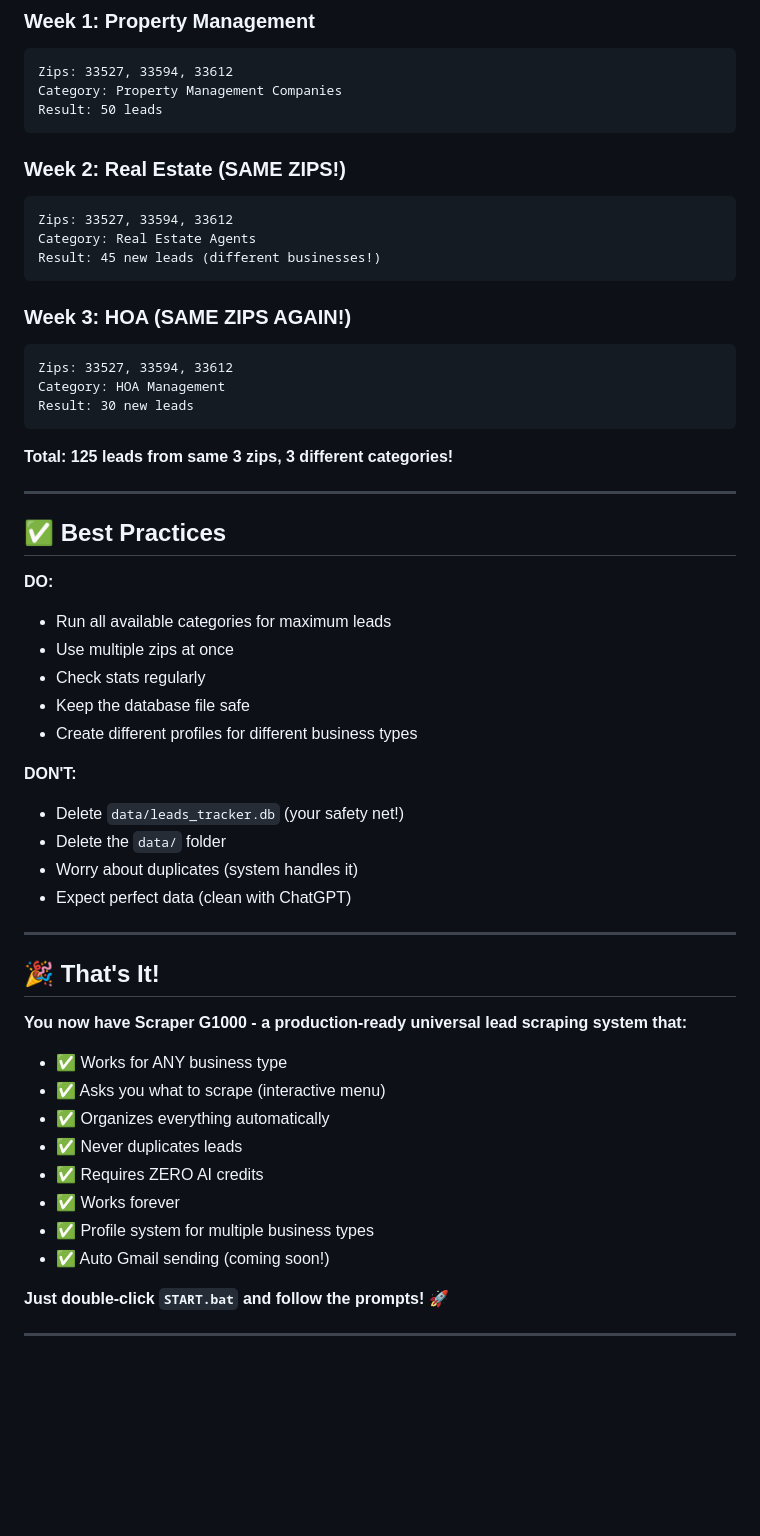
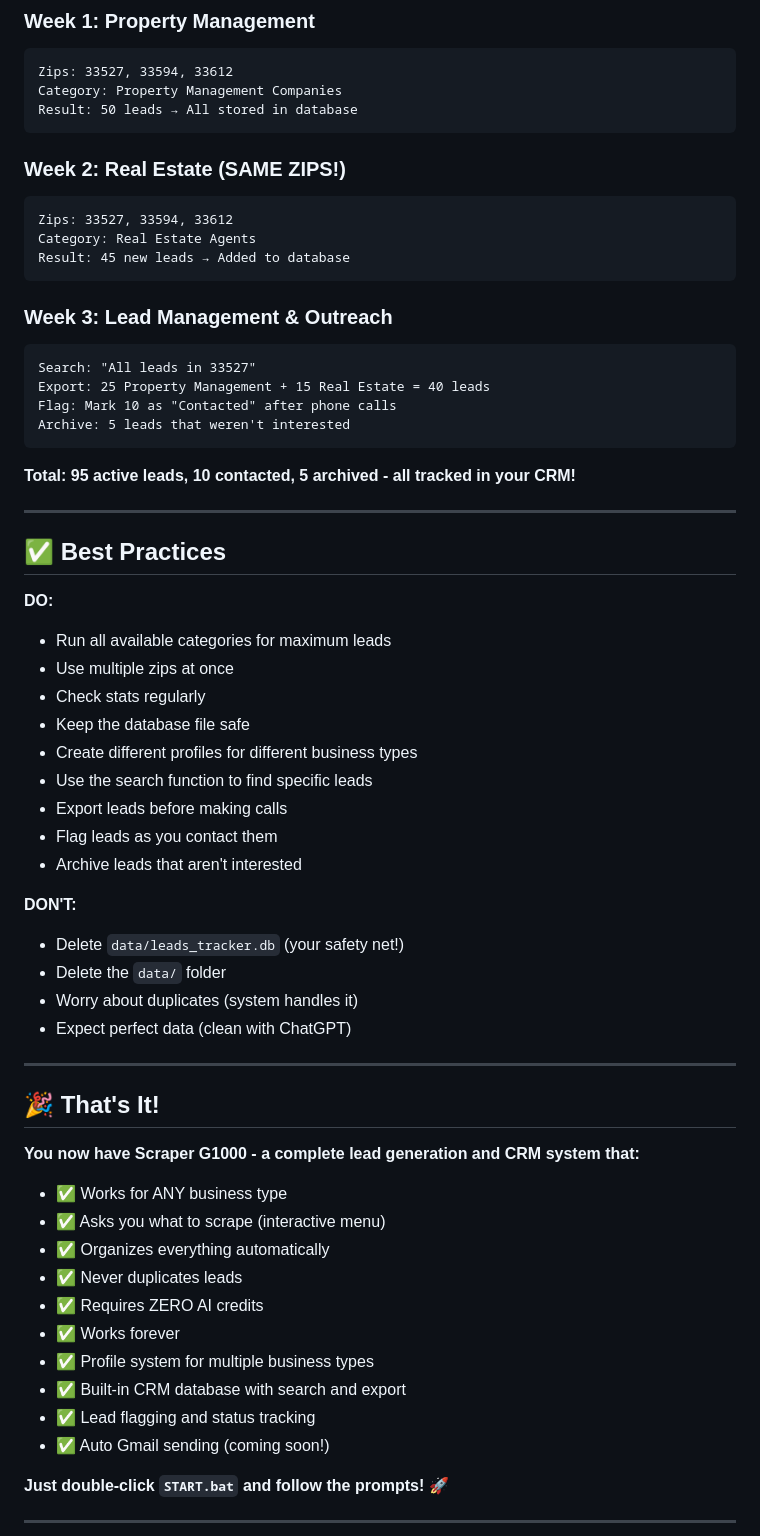
Before and after one commit to Phantom474747777/scraper-g1000, a Markdown page: README.md, the part around one of its changes. Rendered like a GitHub page; blank space fills up the shorter version.

````diff
--- a/README.md
+++ b/README.md
@@ -245,24 +262,25 @@ Closes the program.
 ```
 Zips: 33527, 33594, 33612
 Category: Property Management Companies
-Result: 50 leads
+Result: 50 leads → All stored in database
 ```
 
 ### Week 2: Real Estate (SAME ZIPS!)
 ```
 Zips: 33527, 33594, 33612
 Category: Real Estate Agents
-Result: 45 new leads (different businesses!)
+Result: 45 new leads → Added to database
 ```
 
-### Week 3: HOA (SAME ZIPS AGAIN!)
+### Week 3: Lead Management & Outreach
 ```
-Zips: 33527, 33594, 33612
-Category: HOA Management
-Result: 30 new leads
+Search: "All leads in 33527"
+Export: 25 Property Management + 15 Real Estate = 40 leads
+Flag: Mark 10 as "Contacted" after phone calls
+Archive: 5 leads that weren't interested
 ```
 
-**Total: 125 leads from same 3 zips, 3 different categories!**
+**Total: 95 active leads, 10 contacted, 5 archived - all tracked in your CRM!**
 
 ---
 
@@ -274,6 +292,10 @@ Result: 30 new leads
 - Check stats regularly
 - Keep the database file safe
 - Create different profiles for different business types
+- Use the search function to find specific leads
+- Export leads before making calls
+- Flag leads as you contact them
+- Archive leads that aren't interested
 
 **DON'T:**
 - Delete `data/leads_tracker.db` (your safety net!)
@@ -285,7 +307,7 @@ Result: 30 new leads
 
 ## 🎉 That's It!
 
-**You now have Scraper G1000 - a production-ready universal lead scraping system that:**
+**You now have Scraper G1000 - a complete lead generation and CRM system that:**
 - ✅ Works for ANY business type
 - ✅ Asks you what to scrape (interactive menu)
 - ✅ Organizes everything automatically
@@ -293,6 +315,8 @@ Result: 30 new leads
 - ✅ Requires ZERO AI credits
 - ✅ Works forever
 - ✅ Profile system for multiple business types
+- ✅ Built-in CRM database with search and export
+- ✅ Lead flagging and status tracking
 - ✅ Auto Gmail sending (coming soon!)
 
 **Just double-click `START.bat` and follow the prompts!** 🚀
````
Also changed, not shown: other parts of README.md (+19 -2 lines).
